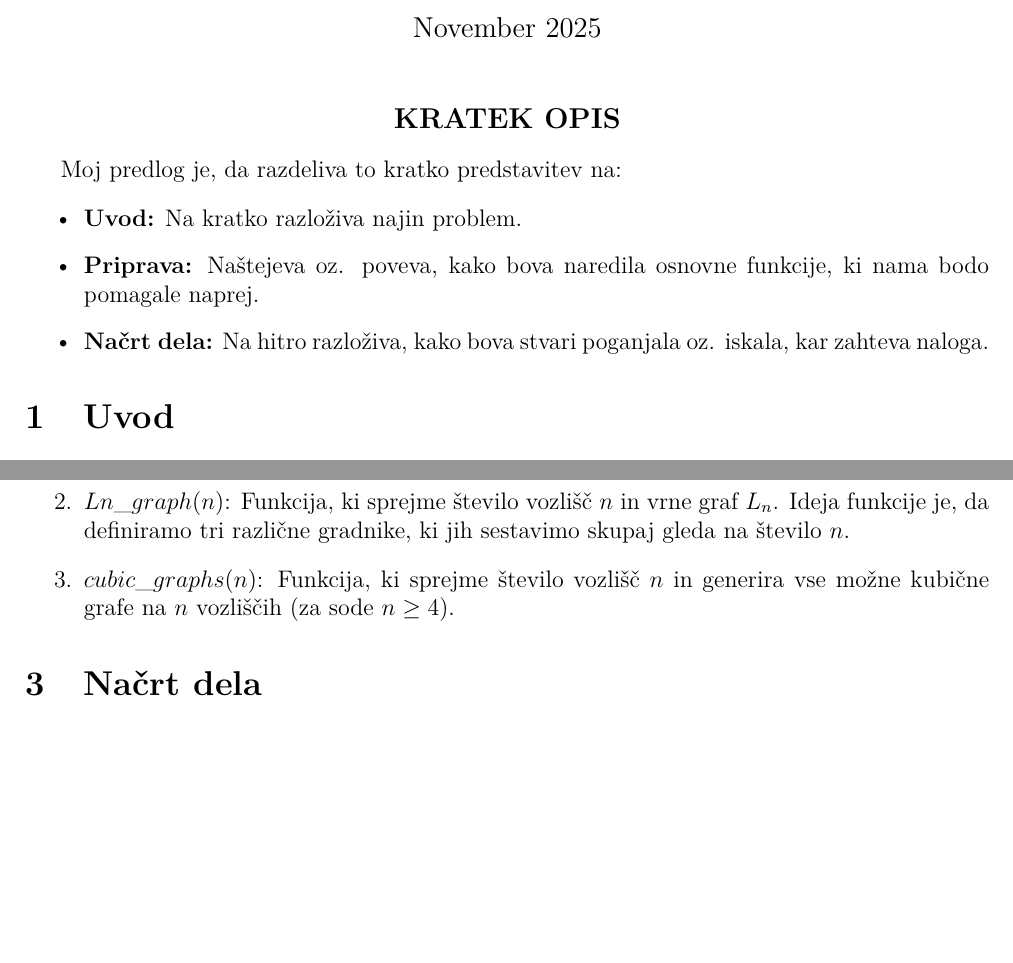
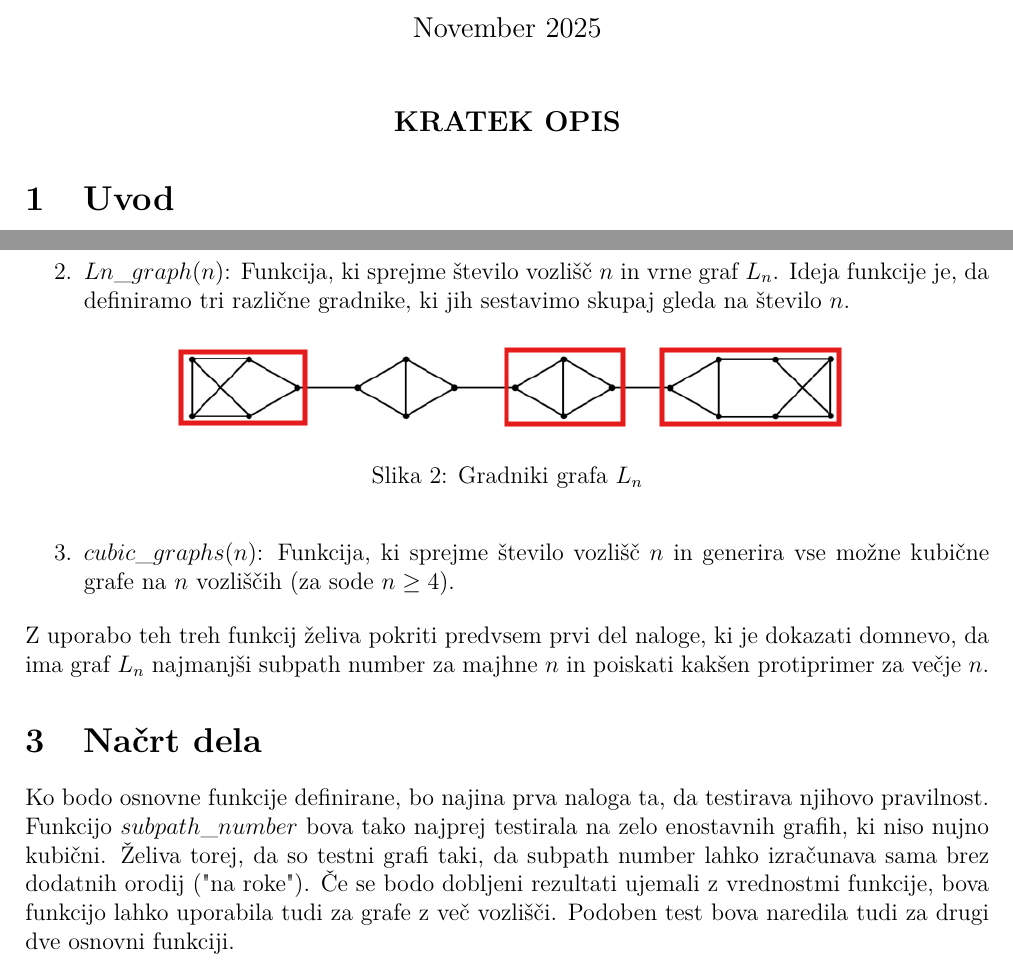
Before and after one commit to ZigaObradovic/FP_Group13, a LaTeX document (Kratek opis/KratekOpis.tex): two parts of pages 1 and 2 of 2, joined at a grey line, cut so that both start at the same text, the shorter picture padded with empty space. Compiled offline with pdfLaTeX.

Commit message:
začetek načrta

```diff
--- a/Kratek opis/KratekOpis.tex
+++ b/Kratek opis/KratekOpis.tex
@@ -16,14 +16,6 @@
 \begin{center}
     \large\textbf{KRATEK OPIS}
 \end{center}
-
-Moj predlog je, da razdeliva to kratko predstavitev na:
-
-\begin{itemize}
-  \item \textbf{Uvod:} Na kratko razloživa najin problem.
-  \item \textbf{Priprava:} Naštejeva oz. poveva, kako bova naredila osnovne funkcije, ki nama bodo pomagale naprej.
-  \item \textbf{Načrt dela:} Na hitro razloživa, kako bova stvari poganjala oz. iskala, kar zahteva naloga.
-\end{itemize}
 
 \section{Uvod}
 
@@ -65,9 +57,19 @@ Za čim bolj učinkovito delo bova najprej definirala osnovne funkcije, s kateri
 \begin{enumerate}
   \item $subpath\_number(Graf)$: Funkcija, ki sprejme katerikoli graf in vrne \textbf{subpath number}.
   \item $Ln\_graph(n)$: Funkcija, ki sprejme število vozlišč $n$ in vrne graf $L_n$. Ideja funkcije je, da definiramo tri različne gradnike, ki jih sestavimo skupaj gleda na število $n$.
+  \begin{figure}[h!]
+    \centering
+    \includegraphics[width=0.7\textwidth]{gradniki.png}
+    \caption{Gradniki grafa $L_n$}
+    \label{fig:gradniki}
+\end{figure}
   \item $cubic\_graphs(n)$: Funkcija, ki sprejme število vozlišč $n$ in generira vse možne kubične grafe na $n$ vozliščih (za sode $n \geq 4$).
 \end{enumerate}
+Z uporabo teh treh funkcij želiva pokriti predvsem prvi del naloge, ki je dokazati domnevo, da ima graf $L_n$ najmanjši subpath number za majhne $n$ in poiskati kakšen protiprimer za večje $n$.
 
 \section{Načrt dela}
 
+Ko bodo osnovne funkcije definirane, bo najina prva naloga ta, da testirava njihovo pravilnost. Funkcijo $subpath\_number$ bova tako najprej testirala na zelo enostavnih grafih, ki niso nujno kubični. Želiva torej, da so testni grafi taki, da subpath number lahko izračunava sama brez dodatnih orodij ("na roke"). Če se bodo dobljeni rezultati ujemali z vrednostmi funkcije, bova funkcijo lahko uporabila tudi za grafe z več vozlišči. Podoben test bova naredila tudi za drugi dve osnovni funkciji.
+
+
 \end{document}
```
Also changed, not shown: Kratek opis/KratekOpis.pdf, Kratek opis/gradniki.png (added).
